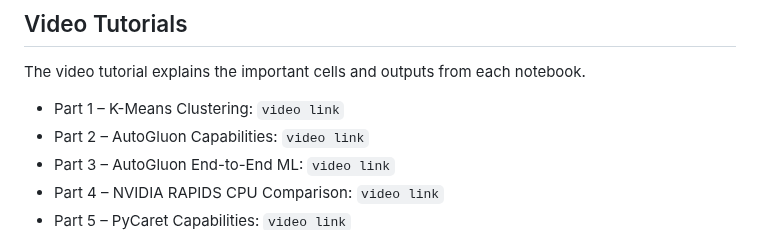
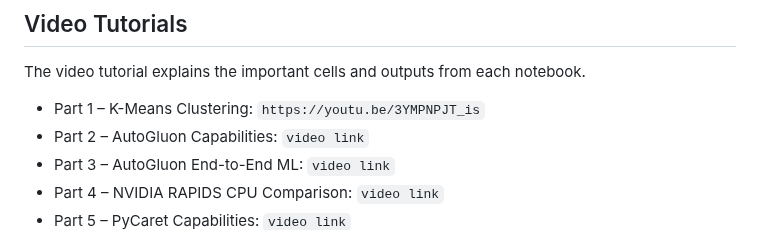
Before and after one commit to navya-illa/CMPE255-Assignments, a Markdown page: Assignment-3/README.md, the part around the change. GitHub-like rendering.

Commit message:
Update K-Means Clustering video link

```diff
--- a/Assignment-3/README.md
+++ b/Assignment-3/README.md
@@ -120,7 +120,7 @@ Each part contains the corresponding executed Colab notebook and supporting outp
 
 The video tutorial explains the important cells and outputs from each notebook.
 
-- Part 1 – K-Means Clustering: `video link`
+- Part 1 – K-Means Clustering: `https://youtu.be/3YMPNPJT_is`
 - Part 2 – AutoGluon Capabilities: `video link`
 - Part 3 – AutoGluon End-to-End ML: `video link`
 - Part 4 – NVIDIA RAPIDS CPU Comparison: `video link`
```
